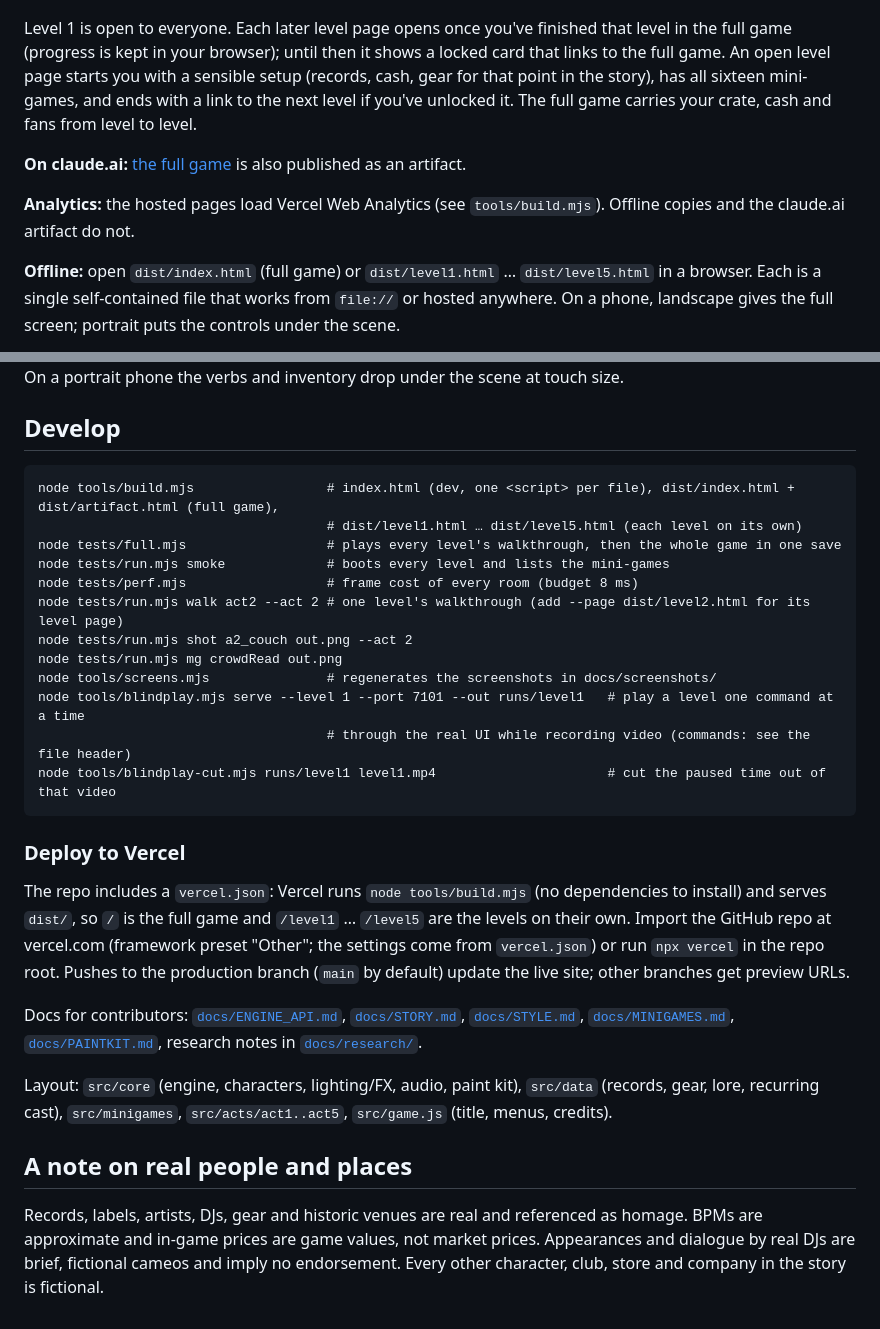
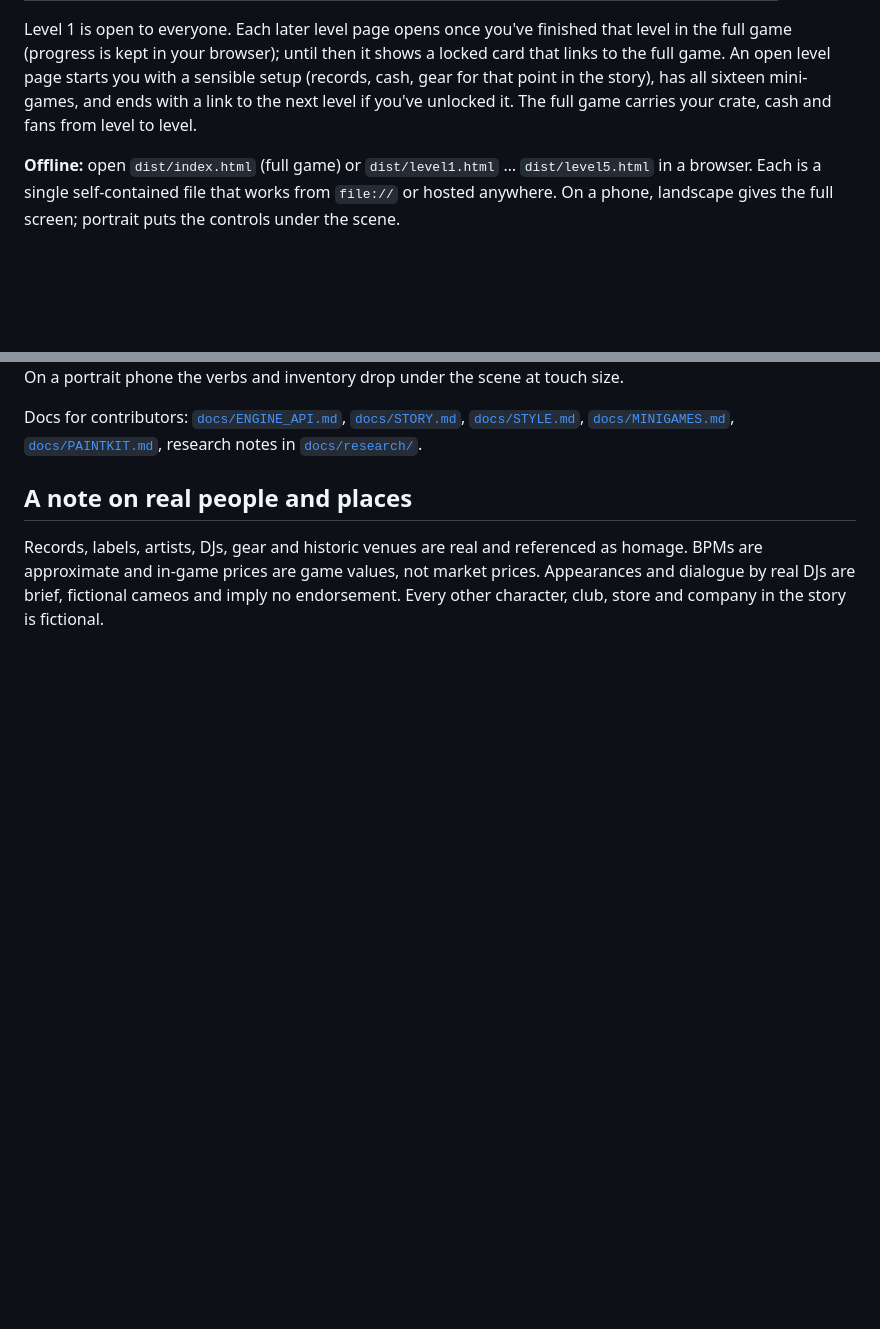
Before and after one commit to CarlosFranzetti/Repartee, a Markdown page: README.md, 2 parts joined by grey strips. GitHub-like rendering; blank space fills up the shorter version.

Commit message:
Update README to remove unnecessary sections
Removed sections about the full game on claude.ai, analytics, development commands, and Vercel deployment instructions.

````diff
--- a/README.md
+++ b/README.md
@@ -40,10 +40,6 @@ level page starts you with a sensible setup (records, cash, gear for that point
 sixteen mini-games, and ends with a link to the next level if you've unlocked it. The full game carries
 your crate, cash and fans from level to level.
 
-**On claude.ai:** [the full game](https://claude.ai/artifact/8tvKcJw3WLVhBsno8Snk6N) is also published as an artifact.
-
-**Analytics:** the hosted pages load Vercel Web Analytics (see `tools/build.mjs`). Offline copies and the claude.ai artifact do not.
-
 **Offline:** open `dist/index.html` (full game) or `dist/level1.html` … `dist/level5.html` in a browser.
 Each is a single self-contained file that works from `file://` or hosted anywhere. On a phone, landscape
 gives the full screen; portrait puts the controls under the scene.
@@ -76,37 +72,9 @@ Mini-games:
 
 On a portrait phone the verbs and inventory drop under the scene at touch size.
 
-## Develop
-
-```
-node tools/build.mjs                 # index.html (dev, one <script> per file), dist/index.html + dist/artifact.html (full game),
-                                     # dist/level1.html … dist/level5.html (each level on its own)
-node tests/full.mjs                  # plays every level's walkthrough, then the whole game in one save
-node tests/run.mjs smoke             # boots every level and lists the mini-games
-node tests/perf.mjs                  # frame cost of every room (budget 8 ms)
-node tests/run.mjs walk act2 --act 2 # one level's walkthrough (add --page dist/level2.html for its level page)
-node tests/run.mjs shot a2_couch out.png --act 2
-node tests/run.mjs mg crowdRead out.png
-node tools/screens.mjs               # regenerates the screenshots in docs/screenshots/
-node tools/blindplay.mjs serve --level 1 --port 7101 --out runs/level1   # play a level one command at a time
-                                     # through the real UI while recording video (commands: see the file header)
-node tools/blindplay-cut.mjs runs/level1 level1.mp4                      # cut the paused time out of that video
-```
-
-### Deploy to Vercel
-
-The repo includes a `vercel.json`: Vercel runs `node tools/build.mjs` (no dependencies to install) and
-serves `dist/`, so `/` is the full game and `/level1` … `/level5` are the levels on their own. Import the GitHub repo at
-vercel.com (framework preset "Other"; the settings come from `vercel.json`) or run `npx vercel` in the
-repo root. Pushes to the production branch (`main` by default) update the live site; other branches
-get preview URLs.
-
 Docs for contributors: [`docs/ENGINE_API.md`](docs/ENGINE_API.md), [`docs/STORY.md`](docs/STORY.md),
 [`docs/STYLE.md`](docs/STYLE.md), [`docs/MINIGAMES.md`](docs/MINIGAMES.md), [`docs/PAINTKIT.md`](docs/PAINTKIT.md),
 research notes in [`docs/research/`](docs/research/).
-
-Layout: `src/core` (engine, characters, lighting/FX, audio, paint kit), `src/data` (records, gear,
-lore, recurring cast), `src/minigames`, `src/acts/act1..act5`, `src/game.js` (title, menus, credits).
 
 ## A note on real people and places
 
````
